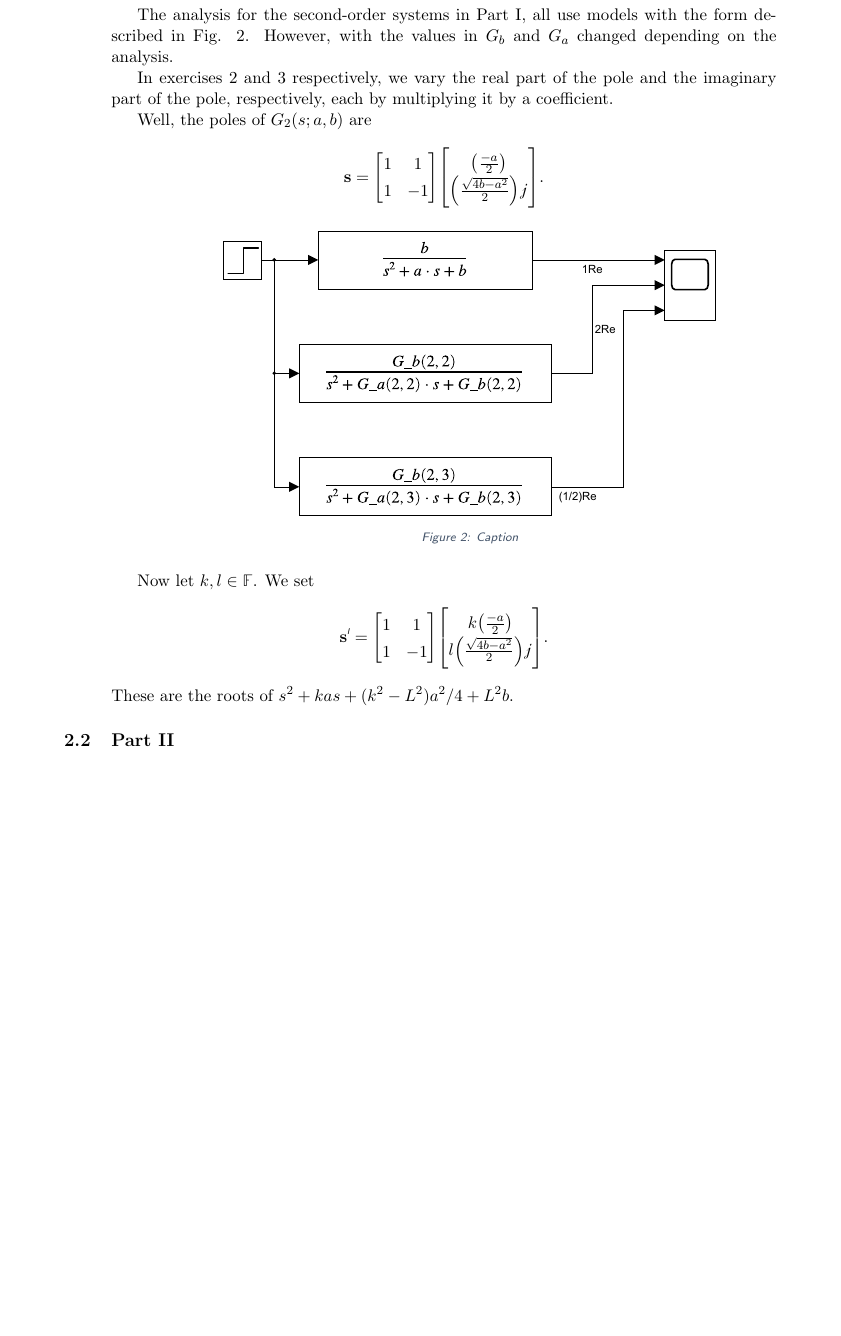
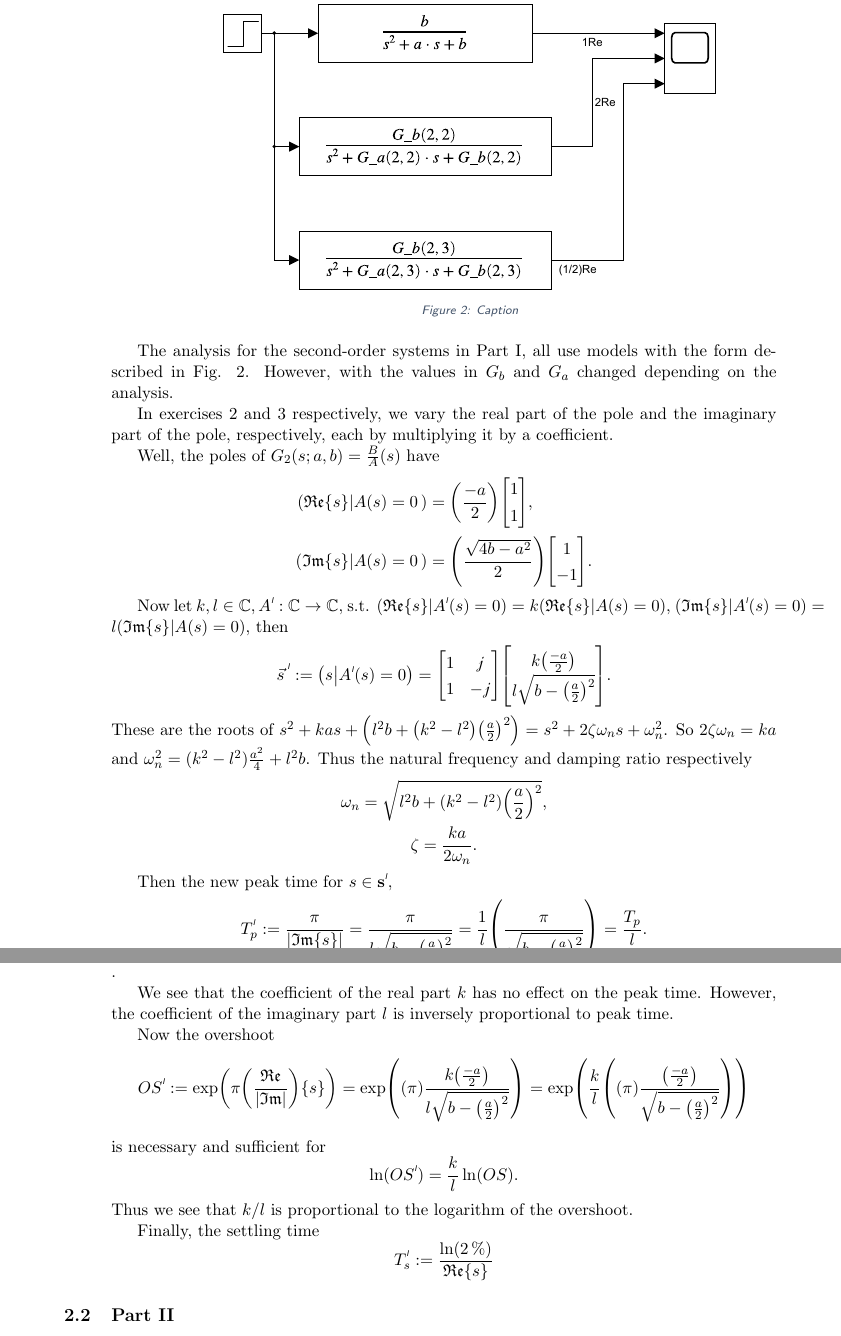
Before and after one commit to lduran2/ece3413-classical_control_systems-2022sp, a LaTeX document (doc/lab0405.tex, which reads doc/lib/ccsreport.sty): part of page 3 of 4 before the commit and two parts of pages 3 and 4 of 5 after it, the two joined at a grey line, cut so that both start at the same text, the shorter picture padded with empty space. Compiled offline with pdfLaTeX.

Commit message:
[lab0405-doc] second-order peak time, overshoot

```diff
--- a/doc/lab0405.tex
+++ b/doc/lab0405.tex
@@ -117,26 +122,6 @@ the impulse response, step response, ramp response, and parabola response. The M
         \]
         Specifically, we will change independently the real \(x\) and imaginary \(y\) parts of the pole \(x + y\mathcal{j}\), and the natural frequency \(\omega_n\), which relates to the pole \(2\zeta\omega_n\).
 
-        The analysis for the second-order systems in Part I, all use models with the form described in Fig. \ref{fig:2nd order pole}. However, with the values in \(G_b\) and \(G_a\) changed depending on the analysis.
-
-        In exercises 2 and 3 respectively, we vary the real part of the pole and the imaginary part of the pole, respectively, each by multiplying it by a coefficient.
-
-        Well, the poles of \(G_2\brao{s; a,b}\) are
-        \[
-            \mathbf{s} = \brac*{
-                \begin{matrix}
-                    1 & 1 \\* 1 & -1 \\*
-                \end{matrix}
-            }\brac*{
-                \begin{matrix}
-                    \brao*{\frac{-a}{2}} \\*
-                    \brao*{
-                        \frac{\sqrt{4b - a^2}}{2}
-                    } \mathcal{j} \\*
-                \end{matrix}
-            }.
-        \]
-
         \begin{figure}
             \centering
             \includegraphics[%
@@ -149,22 +134,141 @@ the impulse response, step response, ramp response, and parabola response. The M
             \label{fig:2nd order pole}
         \end{figure}
 
-        Now let \(k, l \in \mathbb{F}\). We set
+        The analysis for the second-order systems in Part I, all use models with the form described in Fig. \ref{fig:2nd order pole}. However, with the values in \(G_b\) and \(G_a\) changed depending on the analysis.
+
+        In exercises 2 and 3 respectively, we vary the real part of the pole and the imaginary part of the pole, respectively, each by multiplying it by a coefficient.
+
+        Well, the poles of \(G_2\brao{s; a,b} = \frac{B}A\brao{s}\) have
         \[
-            \setprime{\mathbf{s}} = \brac*{
+            \begin{aligned}
+                \brao*{
+                    \mathfrak{Re}\Brac{s} \middle| A(s) = 0%
+                    \,
+                } &{}= \brao*{\frac{-a}{2}}\brac*{
+                    \begin{matrix}
+                        1 \\* 1 \\*
+                    \end{matrix}
+                },
+            \\*
+                \brao*{
+                    \mathfrak{Im}\Brac{s} \middle| A(s) = 0%
+                    \,
+                } &{}= \brao*{\frac{\sqrt{4b - a^2}}{2}}\brac*{
+                    \begin{matrix}
+                        1 \\* -1 \\*
+                    \end{matrix}
+                }.
+            \\*
+            \end{aligned}
+        \]
+
+        Now let \(
+            k, l \in \mathbb{C},
+            \setprime{A} : \mathbb{C} \to \mathbb{C}
+        \), s.t.
+        \(
+            \brao*{\mathfrak{Re}\Brac{s} \middle| \setprime{A}\brao{s} = 0} = k\brao*{\mathfrak{Re}\Brac{s} \middle| A\brao{s} = 0}
+        \),
+        \(
+            \brao*{\mathfrak{Im}\Brac{s} \middle| \setprime{A}\brao{s} = 0} = l\brao*{\mathfrak{Im}\Brac{s} \middle| A\brao{s} = 0}
+        \),
+        then
+        \[
+            \setprime{{\vec{s}\,{\vphantom{1^1}}}}
+            := \brao*{s \middle| \setprime{A}\brao{s} = 0}
+            = \brac*{
                 \begin{matrix}
-                    1 & 1 \\* 1 & -1 \\*
+                    1 & \mathcal{j} \\* 1 & -\mathcal{j} \\*
                 \end{matrix}
             }\brac*{
                 \begin{matrix}
                     k\brao*{\frac{-a}{2}} \\*
-                    l\brao*{
-                        \frac{\sqrt{4b - a^2}}{2}
-                    } \mathcal{j} \\*
+                    l\sqrt{b - \brao*{\frac{a}2}^2}
+                    \\*
                 \end{matrix}
             }.
         \]
-        These are the roots of \(s^2 + kas + (k^2 - L^2)a^2/4 + L^2 b\).
+        These are the roots of \(
+            s^2 + kas + \brao*{l^2 b + \brao*{k^2 - l^2}\brao*{\frac{a}2}^2}
+            = s^2 + 2\zeta\omega_ns + \omega_n^2
+        \).
+        So \(2\zeta\omega_n = ka\)
+        and \(\omega_n^2 = \brao{k^2 - l^2}\frac{a^2}4 + l^2 b\).
+        Thus the natural frequency and damping ratio respectively
+        \[
+            \begin{gathered}
+                \omega_n = \sqrt{l^2 b + \brao*{k^2 - l^2}\brao*{\frac{a}2}^2},
+            \\*
+                \zeta = \frac{ka}{2\omega_n}.
+            \\*
+            \end{gathered}
+        \]
+
+        % Let's further multiply
+        % \(\setprime[2]{\omega_n} = m\omega_n\).
+
+        % In which case, these are the roots of \(
+            % s^2 + kas + m\brao*{\brao*{k^2 - l^2}\frac{a^2}4 + l^2 b}
+            % = 2\zeta\omega_ns + \setprime[2]{\omega_n^2}
+        % \).
+        % \[
+            % \begin{gathered}
+                % \setprime[2]{\omega_n} = m\sqrt{\brao{k^2 - l^2}\frac{a^2}4 + l^2 b},
+            % \\*
+                % \zeta = \frac{ka}{2\setprime[2]{\omega_n^2}}.
+            % \\*
+            % \end{gathered}
+        % \]
+
+        % From this, we can see that
+        % \begin{enumerate}
+            % \item
+                % real part through \(k\) is proportional to the natural frequency \(w_n\), but changing it maintains the damping ratio \(\zeta\) at a similar value. Thus
+                % \begin{enumerate}
+                    % \item
+                        % peak time \(T_p\) and settling time \(T_s\) decrease as the real part increases.
+                    % \item
+                        % there is very little effect on overshoot \(\si\percent OS\) as the real part changes.
+                % \end{enumerate}
+            % \item
+                % it must be that \(b > \brao{l^{-2} - 1}\hfrac{a^2}4\). So the imaginary part through \(l\) is proportional to the natural frequency \(w_n\) and inversely proportional to the  the damping ratio \(\zeta\).
+        % \end{enumerate}
+
+        Then the new peak time for \(s \in \setprime{\mathbf{s}}\),
+        \[
+            \setprime{T}_p
+            := \frac\pi{\abs{\mathfrak{Im}\Brac{s}}}
+            = \frac\pi{l\sqrt{b - \brao*{\frac{a}2}^2}}
+            = \frac{1}l \brao*{\frac\pi{\sqrt{b - \brao*{\frac{a}2}^2}}}
+            = \frac{T_p}l.
+        \].
+
+        We see that the coefficient of the real part \(k\) has no effect on the peak time. However, the coefficient of the imaginary part \(l\) is inversely proportional to peak time.
+
+        Now the overshoot
+        \[
+                \setprime{OS}
+                := \exp\brao*{\pi\brao*{\frac{\mathfrak{Re}}{\abs{\mathfrak{Im}}}}\Brac{s}}
+                = \exp\brao*{\brao\pi\frac
+                    {k\brao*{\frac{-a}2}}
+                    {l\sqrt{b - \brao*{\frac{a}2}^2}}
+                }
+                = \exp\brao*{\frac{k}l\brao*{\brao\pi\frac
+                    {\brao*{\frac{-a}2}}
+                    {\sqrt{b - \brao*{\frac{a}2}^2}}
+                }}
+        \]
+        is necessary and sufficient for
+        \[
+            \ln\brao{\setprime{OS}} = \frac{k}l\ln\brao*{OS}.
+        \]
+        Thus we see that \(\hfrac{k}l\) is proportional to the logarithm of the overshoot.
+
+        Finally, the settling time
+        \[
+            \setprime{T}_s
+            := \frac{\ln\brao*{\SI2\percent}}{\mathfrak{Re}\Brac{s}}
+        \]
 
     \subsection{Part II}
     \subsection{Part III}
--- a/doc/lib/ccsreport.sty
+++ b/doc/lib/ccsreport.sty
@@ -4,7 +4,7 @@
 \usepackage{amsmath,amssymb}
 \usepackage{extarrows}
 \usepackage{dutchcal}
-\usepackage{mathbbol}
+%\usepackage{mathbbol}
 
 \usepackage{titling}
 
@@ -41,12 +41,18 @@
 \usepackage{minted}
 \usepackage{tabto}
 
+\usepackage{siunitx}
+
 % math delimiters
 \usepackage{mathtools}%
 \DeclarePairedDelimiter\brao()%
 \DeclarePairedDelimiter\brac[]%
+\DeclarePairedDelimiter\Brac\{\}%
+\DeclarePairedDelimiter\abs||%
 
 \let\tg\textgreater
+
+\newcommand*\hfrac[2]{#1/#2}
 
 % sets prime on an expression
 \usepackage{adjustbox}
```
Also changed, not shown: doc/lab0405.tex (9 more changed lines), 1 other file.
